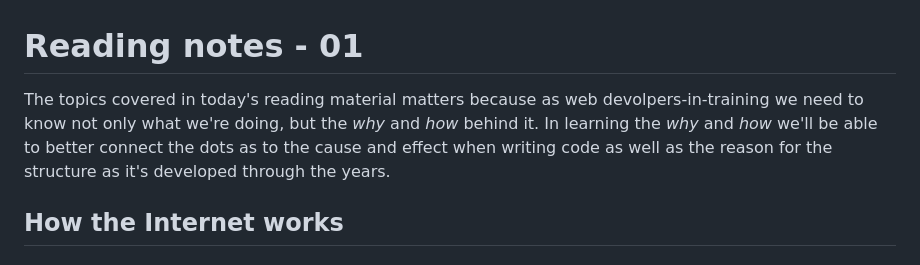
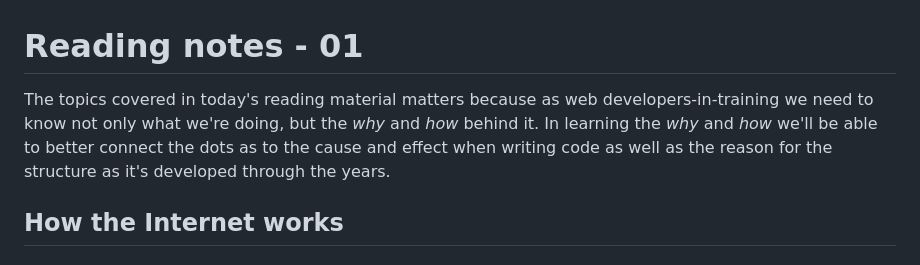
Before and after one commit to T-Ingram/reading-notes, a Markdown page: 201/class-01.md, the part around the change. GitHub-like rendering.

Commit message:
class-01 reading response type correction

```diff
--- a/201/class-01.md
+++ b/201/class-01.md
@@ -1,6 +1,6 @@
 # Reading notes - 01
 
-The topics covered in today's reading material matters because as web devolpers-in-training we need to know not only what we're doing, but the *why* and *how* behind it. In learning the *why* and *how* we'll be able to better connect the dots as to the cause and effect when writing code as well as the reason for the structure as it's developed through the years.
+The topics covered in today's reading material matters because as web developers-in-training we need to know not only what we're doing, but the *why* and *how* behind it. In learning the *why* and *how* we'll be able to better connect the dots as to the cause and effect when writing code as well as the reason for the structure as it's developed through the years.
 
 ## **How the Internet works**
 
```
